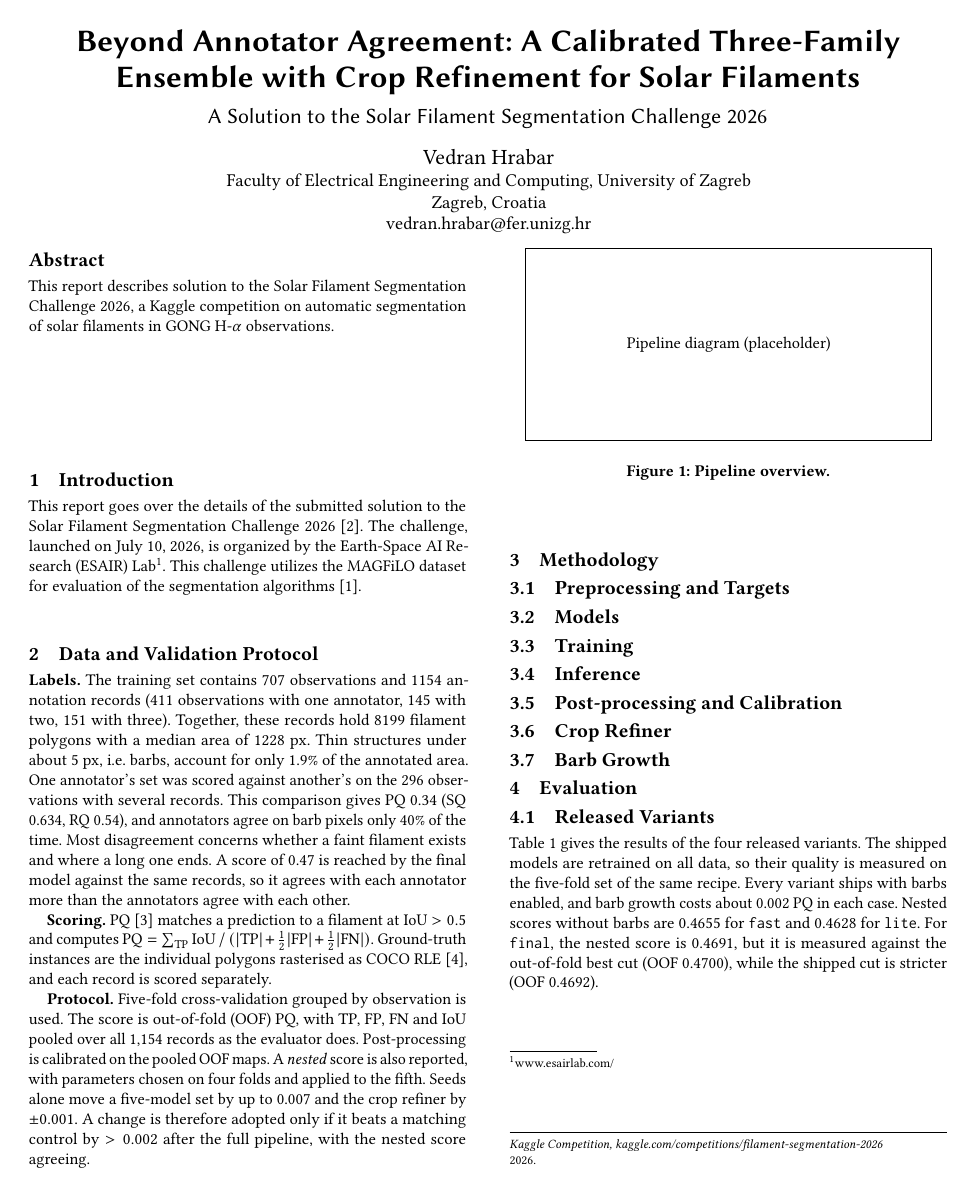
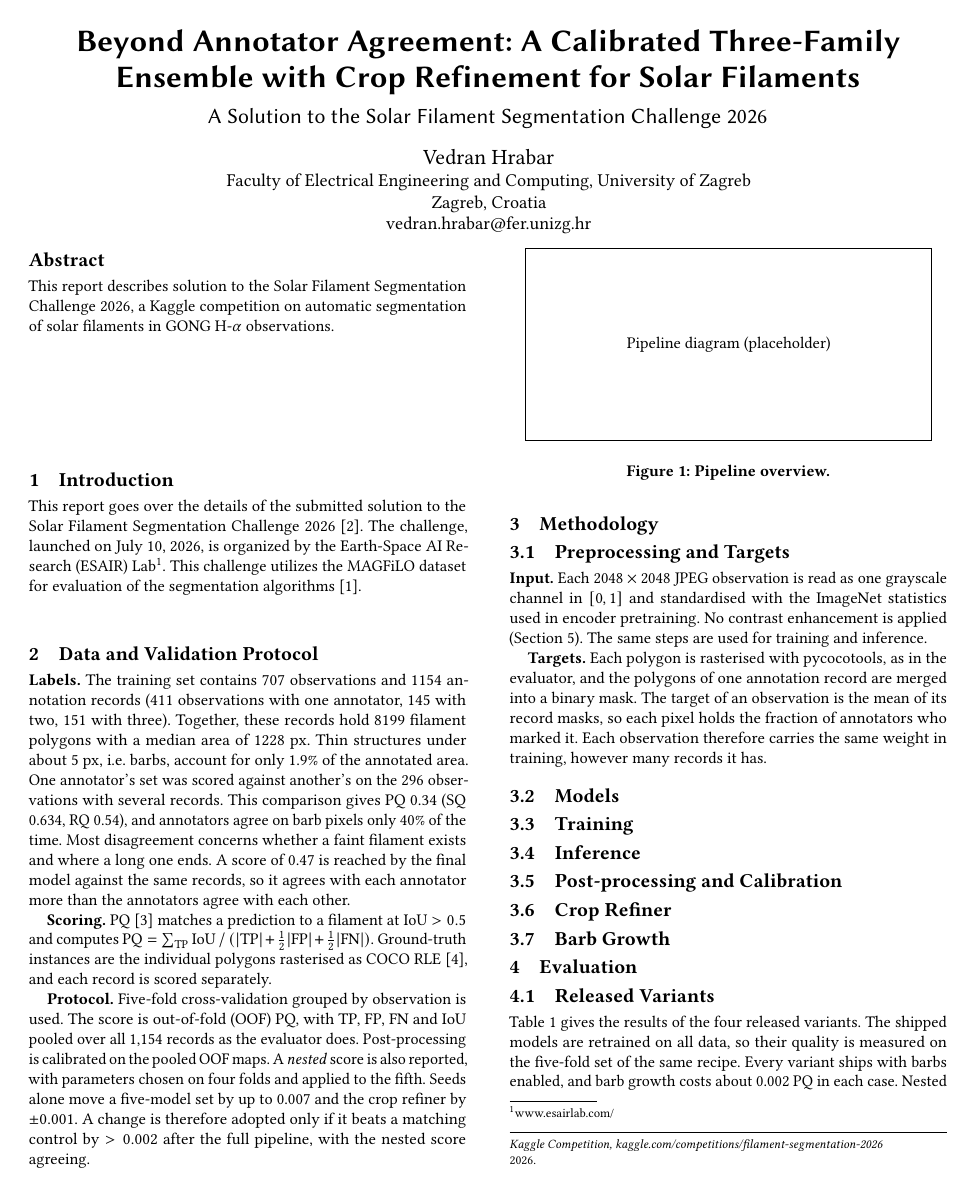
Before and after one commit to vhrabar/solfire, a LaTeX paper (paper/main.tex): page 1 of 2 before the commit and page 1 of 3 after it. Compiled offline with pdfLaTeX.

Commit message:
paper: add preprocessing and targets description
Signed-off-by: Vedran Hrabar <vedran.hrabar@outlook.com>

```diff
--- a/paper/main.tex
+++ b/paper/main.tex
@@ -91,6 +91,15 @@
     \end{figure}
 
     \subsection{Preprocessing and Targets}\label{sec:preprocessing}
+    \textbf{Input.}
+    Each $2048\times2048$ JPEG observation is read as one grayscale channel in $[0,1]$ and standardised with the ImageNet statistics used in encoder pretraining.
+    No contrast enhancement is applied (Section~\ref{sec:negative}).
+    The same steps are used for training and inference.
+
+    \textbf{Targets.}
+    Each polygon is rasterised with pycocotools, as in the evaluator, and the polygons of one annotation record are merged into a binary mask.
+    The target of an observation is the mean of its record masks, so each pixel holds the fraction of annotators who marked it.
+    Each observation therefore carries the same weight in training, however many records it has.
 
     \subsection{Models}\label{sec:models}
 
```
